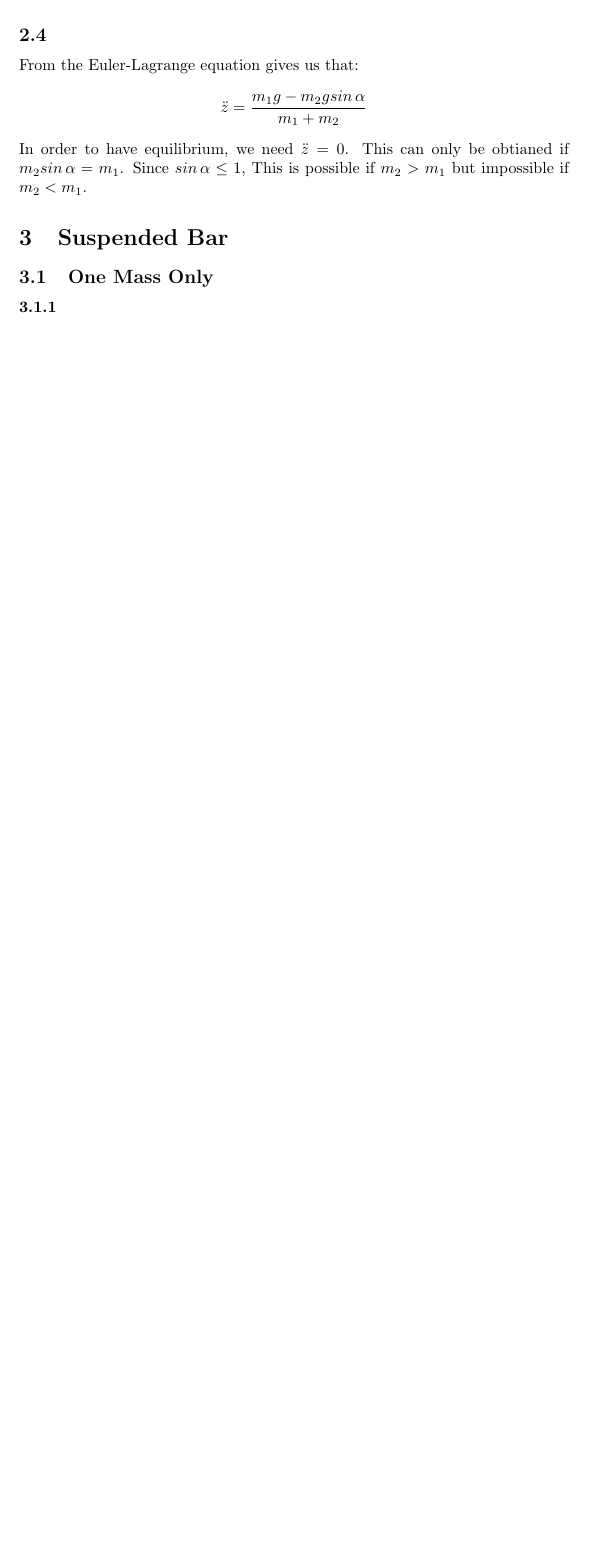
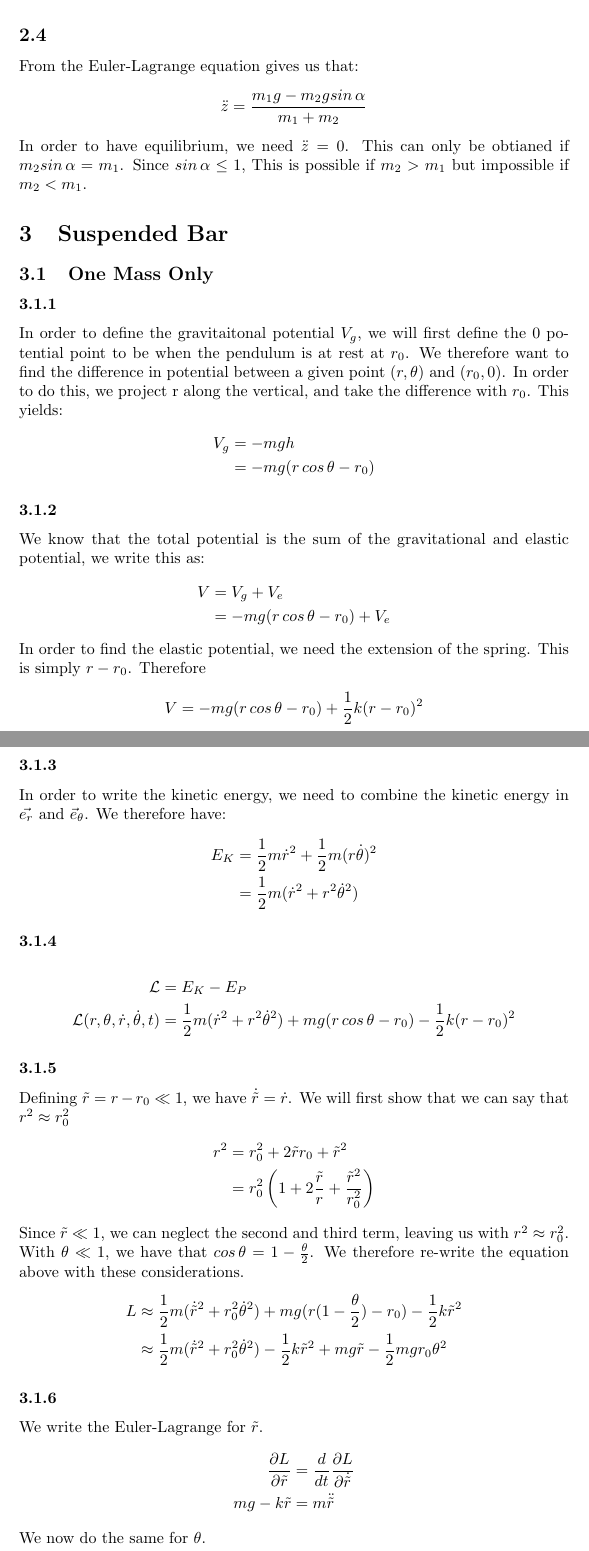
Before and after one commit to Matthieuchapuy/PHY201HW1, a LaTeX document (Phy1Hw1.tex): part of page 4 of 4 before the commit and two parts of pages 4 and 5 of 6 after it, the two joined at a grey line, cut so that both start at the same text, the shorter picture padded with empty space. Compiled offline with pdfLaTeX.

Commit message:
Ex 3.1, beginning of 3.2

```diff
--- a/Phy1Hw1.tex
+++ b/Phy1Hw1.tex
@@ -125,25 +126,59 @@ In order to have equilibrium, we need $\ddot{z} = 0$. This can only be obtianed
 
 \subsubsection{} % Exercise 3.1.1
 
-
+In order to define the gravitaitonal potential $V_g$, we will first define the 0 potential point to be when the pendulum is at rest at $r_0$. We therefore want to find the difference in potential between a given point $(r,\theta)$ and $(r_0,0)$. In order to do this, we project r along the vertical, and take the difference with $r_0$. This yields:
+\begin{align*}
+	V_g &= -mgh\\
+	&= -mg(r\,cos\,\theta - r_0)
+\end{align*}
 
 \subsubsection{} % Exercise 3.1.2
 
-
+We know that the total potential is the sum of the gravitational and elastic potential, we write this as:
+\begin{align*}
+	V &= V_g + V_e\\
+	&=  -mg(r\,cos\,\theta - r_0) + V_e
+\end{align*}
+In order to find the elastic potential, we need the extension of the spring. This is simply $r - r_0$. Therefore
+\begin{align*}
+	V &=  -mg(r\,cos\,\theta - r_0) + \frac{1}{2}k(r-r_0)^2
+\end{align*}
 
 \subsubsection{} % Exercise 3.1.3
 
-
+In order to write the kinetic energy, we need to combine the kinetic energy in $\vec{e_r}$ and $\vec{e}_{\theta}$. We therefore have:
+\begin{align*}
+	E_K &= \frac{1}{2}m\dot{r}^2 + \frac{1}{2}m(r\dot{\theta})^2\\
+	&= \frac{1}{2}m(\dot{r}^2 + r^2\dot{\theta}^2)
+\end{align*}
 
 \subsubsection{} % Exercise 3.1.4
 
-
+\begin{align*}
+	\mathcal{L} &= E_{K} - E_P\\
+	\mathcal{L}(r,\theta,\dot{r},\dot{\theta},t) &= \frac{1}{2}m(\dot{r}^2 + r^2\dot{\theta}^2) + mg(r\,cos\,\theta - r_0) - \frac{1}{2}k(r-r_0)^2
+\end{align*}
 
 \subsubsection{} % Exercise 3.1.5
 
-
+Defining $\tilde{r} = r - r_0 \ll 1$, we have $\dot{\tilde{r}} = \dot{r}$. We will first show that we can say that $r^2 \approx r_0^2$
+\begin{align*}
+	r^2 &= r_0^2 + 2\tilde{r}r_0 + \tilde{r}^2\\
+	&= r_0^2\left( 1 + 2\frac{\tilde{r}}{r} +\frac{\tilde{r}^2}{r_0^2} \right)
+\end{align*}
+Since $\tilde{r} \ll 1$, we can neglect the second and third term, leaving us with $r^2 \approx r_0^2$.\\
+With $\theta \ll 1$, we have that $cos\,\theta = 1 - \frac{\theta}{2}$. We therefore re-write the equation above with these considerations.
+\begin{align*}
+	L &\approx \frac{1}{2}m(\dot{\tilde{r}}^2 + r_0^2\dot{\theta}^2) + mg(r(1- \frac{\theta}{2})- r_0) - \frac{1}{2}k\tilde{r}^2\\
+	&\approx \frac{1}{2}m(\dot{\tilde{r}}^2 + r_0^2\dot{\theta}^2)  - \frac{1}{2}k\tilde{r}^2 +mg\tilde{r} - \frac{1}{2}mgr_0\theta^2
+\end{align*}
 
 \subsubsection{} % Exercise 3.1.6
 
-
-
+We write the Euler-Lagrange for $\tilde{r}$.
+\begin{align*}
+	\frac{\partial L}{\partial \tilde{r}} &= \frac{d}{dt}\frac{\partial L}{\partial \dot{\tilde{r}}}\\
+	mg - k\tilde{r} &= m\ddot{\tilde{r}}
+\end{align*}
+We now do the same for $\theta$.
+\begin{align*}
```
Also changed, not shown: Phy1Hw1.pdf, Phy1Hw1.tex (16 more changed lines).
